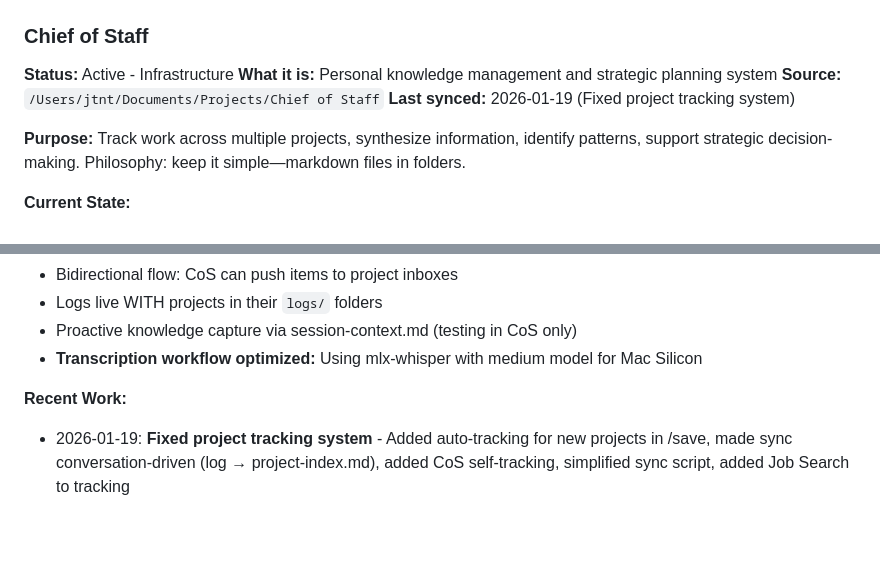
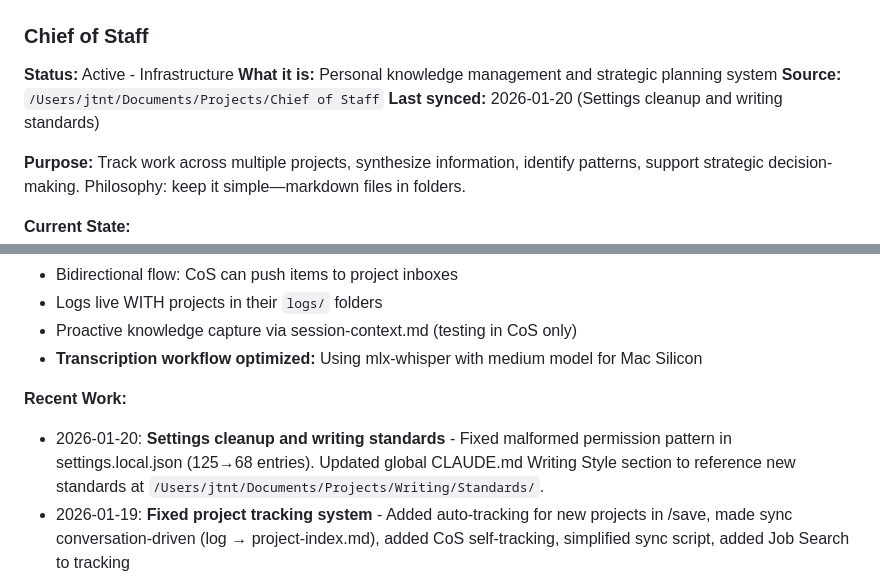
Before and after one commit to jtnt/chief-of-staff, a Markdown page: project-index.md, 2 parts joined by grey strips. Rendered like a GitHub page; blank space fills up the shorter version.

```diff
--- a/project-index.md
+++ b/project-index.md
@@ -326,7 +326,7 @@ V1 MVP is functional with two working document types:
 **Status:** Active - Infrastructure
 **What it is:** Personal knowledge management and strategic planning system
 **Source:** `/Users/jtnt/Documents/Projects/Chief of Staff`
-**Last synced:** 2026-01-19 (Fixed project tracking system)
+**Last synced:** 2026-01-20 (Settings cleanup and writing standards)
 
 **Purpose:** Track work across multiple projects, synthesize information, identify patterns, support strategic decision-making. Philosophy: keep it simple—markdown files in folders.
 
@@ -340,6 +340,7 @@ V1 MVP is functional with two working document types:
 - **Transcription workflow optimized:** Using mlx-whisper with medium model for Mac Silicon
 
 **Recent Work:**
+- 2026-01-20: **Settings cleanup and writing standards** - Fixed malformed permission pattern in settings.local.json (125→68 entries). Updated global CLAUDE.md Writing Style section to reference new standards at `/Users/jtnt/Documents/Projects/Writing/Standards/`.
 - 2026-01-19: **Fixed project tracking system** - Added auto-tracking for new projects in /save, made sync conversation-driven (log → project-index.md), added CoS self-tracking, simplified sync script, added Job Search to tracking
 - 2026-01-16: **Transcription workflow optimization**
   - Tested mlx-whisper performance across 5 model sizes (tiny through large)
```
Also changed, not shown: other parts of project-index.md (+1 -1 lines), project-knowledge.md (+16 -1 lines).
